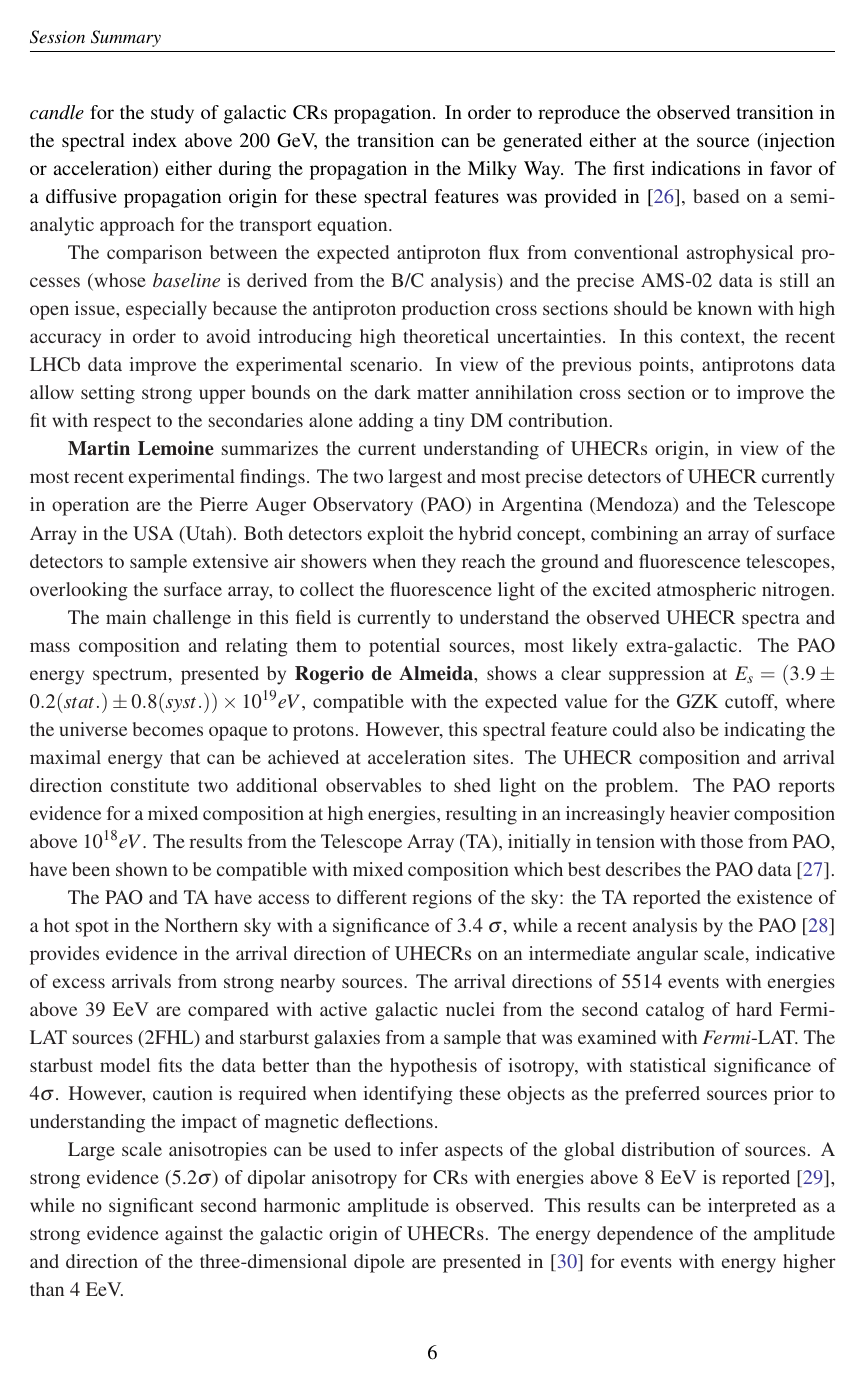
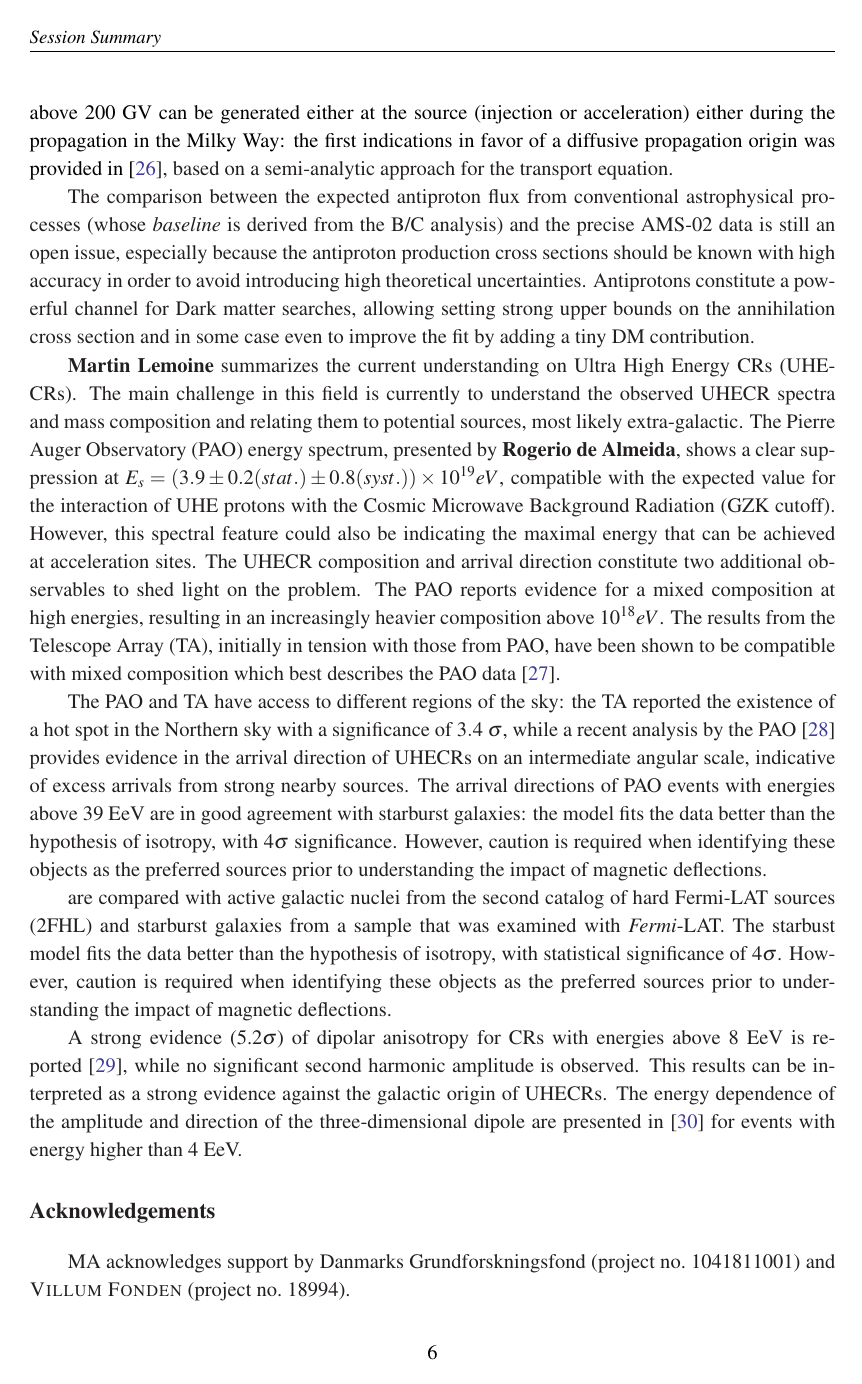
Before and after one commit to mahlers77/NOW2018, a LaTeX document (skeleton.tex): page 7 of 9. Compiled offline with pdfLaTeX.

Commit message:
Updates from ShareLaTeX

```diff
--- a/skeleton.tex
+++ b/skeleton.tex
@@ -124,37 +125,35 @@ a transition in the spectral index takes place above 200 GeV.  Moreover, not onl
 between the proton and the helium flux is rigidity-dependent. This unexpected behavior was also observed in the flux ratio of other species,
 like C/p, O/p~\cite{heco}.
 
-The  secondary to primary flux ratios are very sensitive to the propagation of CRs in the Milky Way. In particular, the Boron to Carbon flux ratio (hereafter B/C) can be considered as \textit{standard candle} for the study of galactic CRs propagation. In order to reproduce the observed transition in the spectral index above 200 GeV, the transition can be generated  either at the source (injection or acceleration)
-either during the propagation in the Milky Way. The first indications in favor of a diffusive propagation origin for these spectral features was provided in~\cite{Genolini:2017dfb}, based on a semi-analytic approach for the transport equation.
+The  secondary to primary flux ratios are very sensitive to the propagation of CRs in the Milky Way. In particular, the Boron to Carbon flux ratio (hereafter B/C) can be considered as \textit{standard candle} for the study of galactic CRs propagation. The observed transition in the spectral index above 200 GV can be generated  either at the source (injection or acceleration)
+either during the propagation in the Milky Way: the first indications in favor of a diffusive propagation origin was provided in~\cite{Genolini:2017dfb}, based on a semi-analytic approach for the transport equation.
 
 %The observed hardening could be at least partially explained by a re-acceleration inside the sources of CRs, as discussed in~\cite{Blasi:2017caw}.
 %It is also important to mention another unexpected result: the fact that positrons, protons and antiprotons show identical rigidity dependence above 60 GV, while electrons have a different behavior~\cite{antip}. This results can be interpreted as a  coincidence or as the actual result of underlying physics. In the last case it would imply that both antiprotons and positrons are secondaries, implying small energy losses for these particles, in striking disagreement with the conventional scenario in which positrons undergo severe energy losses during their propagation, in view of the low mass (about 1/2000 times smaller than antiprotons).
 
-The comparison between the expected antiproton flux from conventional astrophysical processes (whose \textit{baseline} is derived from the B/C analysis) and the precise AMS-02 data is still an open issue, especially because the antiproton production cross sections should be known with high accuracy in order to avoid introducing high theoretical uncertainties.
-In this context, the recent  LHCb data improve the experimental scenario. In view of the previous points, antiprotons data allow setting strong upper bounds on the dark matter annihilation cross section or to improve the fit with respect to the secondaries
-alone adding a tiny DM contribution.
+The comparison between the expected antiproton flux from conventional astrophysical processes (whose \textit{baseline} is derived from the B/C analysis) and the precise AMS-02 data is still an open issue, especially because the antiproton production cross sections should be known with high accuracy in order to avoid introducing high theoretical uncertainties. Antiprotons constitute a powerful channel for Dark matter searches, allowing setting strong upper bounds on the annihilation cross section and in some case even to improve the fit by adding a tiny DM contribution.
 
 %A recent work~\cite{Manconi:2018azw} aims at  quantifying the contribution of local known
 %sources of CR electrons and positrons, in particular from Vela and Cygnus Loop, by combining three complementary measurements: (i) the radio flux at all the available frequencies, (ii) the CR fluxes, (iii) the dipole anisotropy upper limits. The model is compatible with all the measurements, providing strong arguments towards the understanding of the sources of CR electrons and positrons.
 
 
-{\bf Martin Lemoine} summarizes the current understanding of UHECRs origin, in view of the most recent experimental findings. The two largest and most precise detectors of UHECR currently in operation are the
-Pierre Auger Observatory (PAO) in Argentina (Mendoza) and the Telescope Array in the
-USA (Utah). Both detectors exploit the hybrid concept, combining an array of
-surface detectors to sample extensive air showers when they reach the ground and
-fluorescence telescopes, overlooking the surface array, to collect the fluorescence light of the excited atmospheric nitrogen.
-
-The main challenge in this field is currently to understand the observed UHECR spectra and mass composition and relating them to potential sources, most likely extra-galactic.
-The PAO energy spectrum, presented by {\bf Rogerio de Almeida}, shows a clear suppression at $E_{s} = (3.9 \pm 0.2(stat.) \pm
-0.8(syst.)) \times 10^{19} eV$, compatible with the expected value for the GZK cutoff, where the universe becomes opaque to protons. However, this spectral feature could also be indicating the maximal energy that can be achieved at acceleration sites.
+{\bf Martin Lemoine} summarizes the current understanding on Ultra High Energy CRs (UHECRs). The main challenge in this field is currently to understand the observed UHECR spectra and mass composition and relating them to potential sources, most likely extra-galactic.
+The Pierre Auger Observatory (PAO) energy spectrum, presented by {\bf Rogerio de Almeida}, shows a clear suppression at $E_{s} = (3.9 \pm 0.2(stat.) \pm
+0.8(syst.)) \times 10^{19} eV$, compatible with the expected value for the interaction of UHE protons with the Cosmic Microwave Background Radiation (GZK cutoff). However, this spectral feature could also be indicating the maximal energy that can be achieved at acceleration sites.
 The UHECR composition and arrival direction constitute two additional observables to shed light on the problem. The PAO reports evidence for a mixed composition at high energies, resulting in an increasingly heavier composition above $10^{18} eV$. The results from the Telescope Array (TA), initially in tension with those from PAO, have been shown to be compatible with mixed composition which best describes the PAO data~\cite{vitor}.
 
 The PAO and TA have access to different regions of the sky: the TA reported the existence of a hot spot in the Northern sky with a significance of $3.4~\sigma$, while a recent analysis by the PAO~\cite{Aab:2018chp} provides evidence in the arrival direction of
 UHECRs on an intermediate angular scale, indicative of excess arrivals from strong nearby sources.
-The arrival directions of 5514 events with energies above 39 EeV are compared with active galactic nuclei from the second catalog of hard Fermi-LAT sources (2FHL) and starburst galaxies from a sample that was examined with \textit{Fermi}-LAT. The starbust model fits the data better than the hypothesis of isotropy, with statistical significance of $4\sigma$. However, caution is required when identifying these objects as the preferred
+The arrival directions of PAO events with energies above 39 EeV
+are in good agreement with starburst galaxies: the model fits the data better than the hypothesis of isotropy, with $4\sigma$ significance. However, caution is required when identifying these objects as the preferred
 sources prior to understanding the impact of magnetic deflections.
 
-Large scale anisotropies can be used to infer aspects of the global distribution of sources. A strong evidence (5.2$\sigma$) of dipolar anisotropy for CRs with energies above 8 EeV is reported~\cite{Aab:2017tyv}, while no significant second harmonic amplitude is observed. This results can be interpreted as a strong evidence against the galactic origin of UHECRs. The energy dependence of the amplitude and direction of the three-dimensional dipole are presented in~\cite{Aab:2018mmi} for events with energy higher than 4 EeV.
+
+are compared with active galactic nuclei from the second catalog of hard Fermi-LAT sources (2FHL) and starburst galaxies from a sample that was examined with \textit{Fermi}-LAT. The starbust model fits the data better than the hypothesis of isotropy, with statistical significance of $4\sigma$. However, caution is required when identifying these objects as the preferred
+sources prior to understanding the impact of magnetic deflections.
+
+%Large scale anisotropies can be used to infer aspects of the global distribution of sources.
+A strong evidence (5.2$\sigma$) of dipolar anisotropy for CRs with energies above 8 EeV is reported~\cite{Aab:2017tyv}, while no significant second harmonic amplitude is observed. This results can be interpreted as a strong evidence against the galactic origin of UHECRs. The energy dependence of the amplitude and direction of the three-dimensional dipole are presented in~\cite{Aab:2018mmi} for events with energy higher than 4 EeV.
 %The energy dependence is expected, because of the smaller deflection experienced
 %by UHECRs at higher rigidities as well as large attenuation suffered by UHECRs from distant sources.  No clear dependence on energy as found for the dipole direction, but regardless the energy, the dipole direction point towards a region outside our galaxy.
 %Plausible explanations for the observed dipole-like structure
```
Also changed, not shown: skeleton.tex (33 more changed lines).
